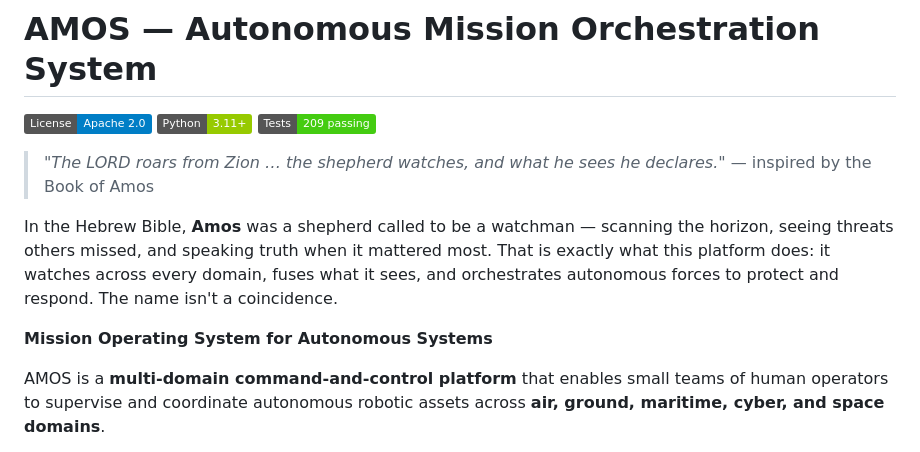
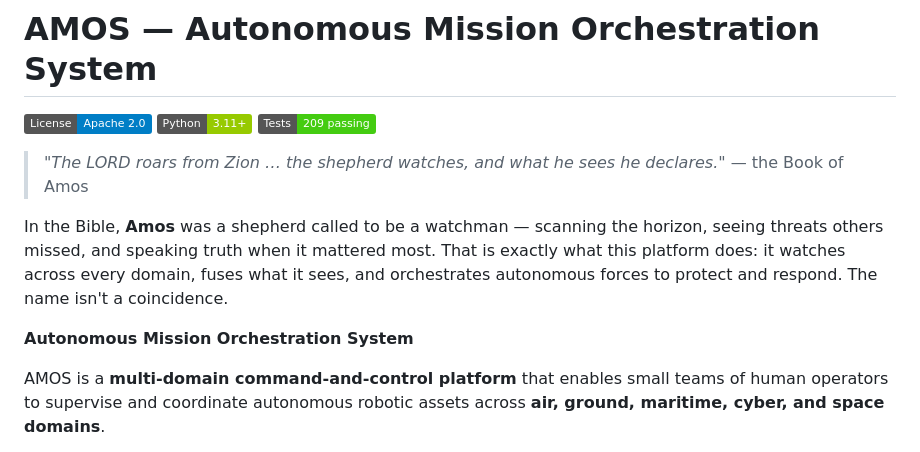
Before and after one commit to merkuriddg/amos-autonomous_mission_orchestration_system, a Markdown page: README.md, the part around the change. GitHub-like rendering; badges without logos.

Commit message:
README: refine intro wording
Co-Authored-By: Oz <oz-agent@warp.dev>

```diff
--- a/README.md
+++ b/README.md
@@ -5,11 +5,11 @@
 [![Tests](https://img.shields.io/badge/Tests-209_passing-brightgreen.svg)](tests/)
 
 > *"The LORD roars from Zion … the shepherd watches, and what he sees he declares."*
-> — inspired by the Book of Amos
+> — the Book of Amos
 
-In the Hebrew Bible, **Amos** was a shepherd called to be a watchman — scanning the horizon, seeing threats others missed, and speaking truth when it mattered most. That is exactly what this platform does: it watches across every domain, fuses what it sees, and orchestrates autonomous forces to protect and respond. The name isn't a coincidence.
+In the Bible, **Amos** was a shepherd called to be a watchman — scanning the horizon, seeing threats others missed, and speaking truth when it mattered most. That is exactly what this platform does: it watches across every domain, fuses what it sees, and orchestrates autonomous forces to protect and respond. The name isn't a coincidence.
 
-**Mission Operating System for Autonomous Systems**
+**Autonomous Mission Orchestration System**
 
 AMOS is a **multi-domain command-and-control platform** that enables small teams of human operators to supervise and coordinate autonomous robotic assets across **air, ground, maritime, cyber, and space domains**.
 
```
